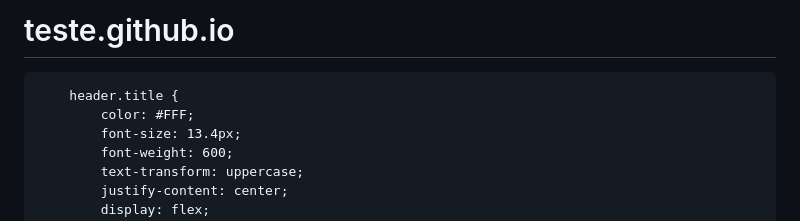
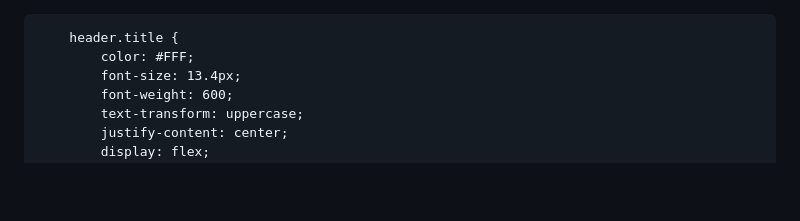
Before and after one commit to ZelisoMB/teste.github.io, a Markdown page: README.md, the part around the change. GitHub-like rendering; blank space fills up the shorter version.

Commit message:
Update README.md
TESTE

```diff
--- a/README.md
+++ b/README.md
@@ -1,5 +1,3 @@
-# teste.github.io
-
 <!DOCTYPE html>
 <html lang="en">
 
```
